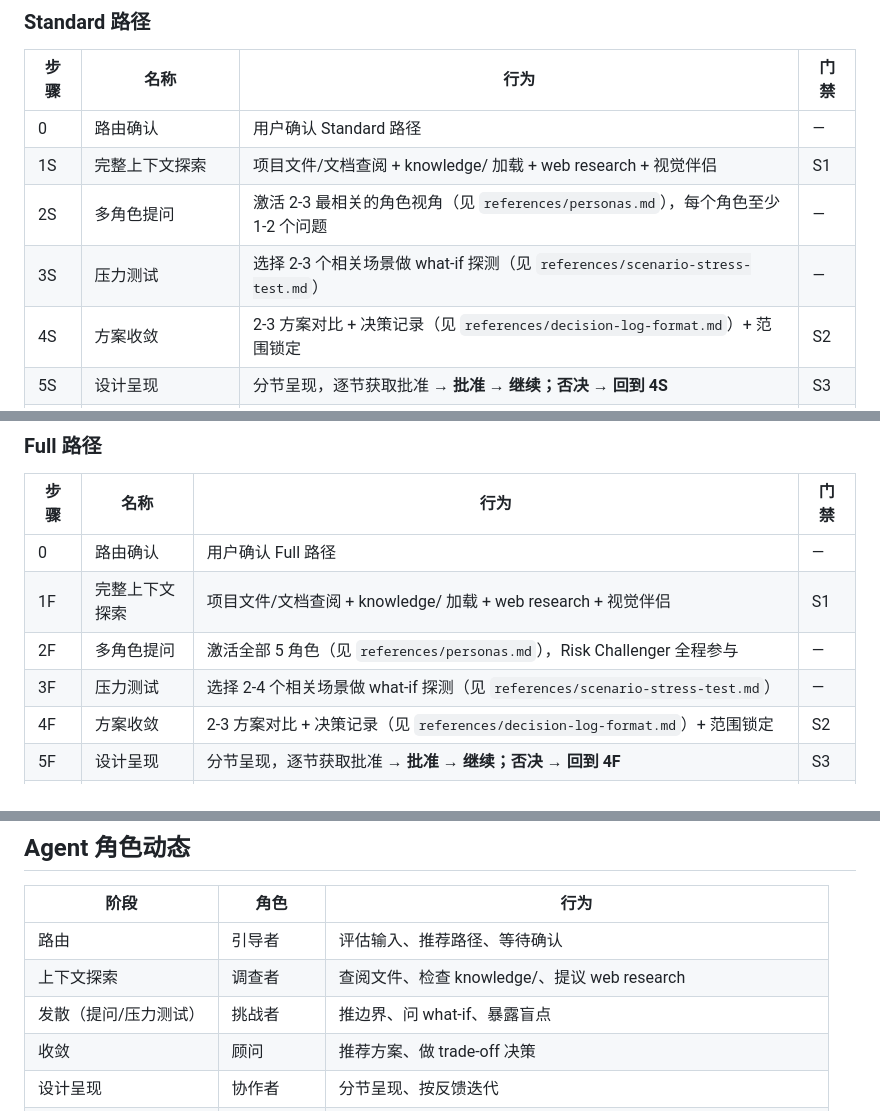
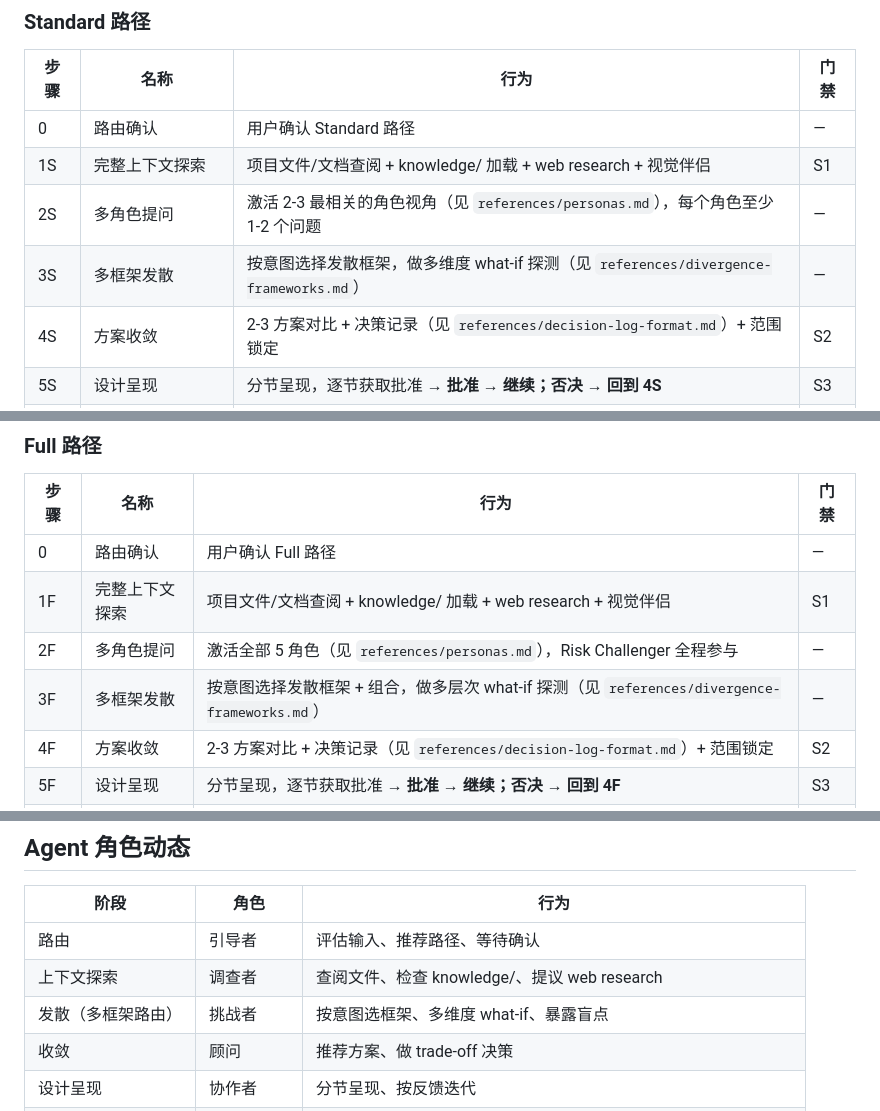
Before and after one commit to SWUNwy/spec-analyze, a Markdown page: SKILL.md, 3 parts joined by grey strips. Drawn GitHub-style.

```diff
--- a/SKILL.md
+++ b/SKILL.md
@@ -146,7 +146,7 @@ spec_analyze_state:
 | 0 | 路由确认 | 用户确认 Standard 路径 | — |
 | 1S | 完整上下文探索 | 项目文件/文档查阅 + knowledge/ 加载 + web research + 视觉伴侣 | S1 |
 | 2S | 多角色提问 | 激活 2-3 最相关的角色视角（见 `references/personas.md`），每个角色至少 1-2 个问题 | — |
-| 3S | 压力测试 | 选择 2-3 个相关场景做 what-if 探测（见 `references/scenario-stress-test.md`） | — |
+| 3S | 多框架发散 | 按意图选择发散框架，做多维度 what-if 探测（见 `references/divergence-frameworks.md`） | — |
 | 4S | 方案收敛 | 2-3 方案对比 + 决策记录（见 `references/decision-log-format.md`）+ 范围锁定 | S2 |
 | 5S | 设计呈现 | 分节呈现，逐节获取批准 → **批准 → 继续；否决 → 回到 4S** | S3 |
 | 6S | 输出 Analysis Report | 输出 Analysis Report + proposal.md 到 `docs/spec-analyze/reports/` | S4 |
@@ -159,7 +159,7 @@ spec_analyze_state:
 | 0 | 路由确认 | 用户确认 Full 路径 | — |
 | 1F | 完整上下文探索 | 项目文件/文档查阅 + knowledge/ 加载 + web research + 视觉伴侣 | S1 |
 | 2F | 多角色提问 | 激活全部 5 角色（见 `references/personas.md`），Risk Challenger 全程参与 | — |
-| 3F | 压力测试 | 选择 2-4 个相关场景做 what-if 探测（见 `references/scenario-stress-test.md`） | — |
+| 3F | 多框架发散 | 按意图选择发散框架 + 组合，做多层次 what-if 探测（见 `references/divergence-frameworks.md`） | — |
 | 4F | 方案收敛 | 2-3 方案对比 + 决策记录（见 `references/decision-log-format.md`）+ 范围锁定 | S2 |
 | 5F | 设计呈现 | 分节呈现，逐节获取批准 → **批准 → 继续；否决 → 回到 4F** | S3 |
 | 6F | 组件枚举 | 列出页面所有交互组件，映射到 `references/annotation-templates.md` 的类型（T1-T11） | S3a |
@@ -407,7 +407,7 @@ digraph spec_analyze_flow {
 |------|------|------|
 | 路由 | 引导者 | 评估输入、推荐路径、等待确认 |
 | 上下文探索 | 调查者 | 查阅文件、检查 knowledge/、提议 web research |
-| 发散（提问/压力测试） | 挑战者 | 推边界、问 what-if、暴露盲点 |
+| 发散（多框架路由） | 挑战者 | 按意图选框架、多维度 what-if、暴露盲点 |
 | 收敛 | 顾问 | 推荐方案、做 trade-off 决策 |
 | 设计呈现 | 协作者 | 分节呈现、按反馈迭代 |
 | **▸ 全程** | **范围监听者** | ① Lightweight 路径监听升级信号（Step 1L 起）<br>② 知识已加载但后续需求偏离知识领域 → 询问是否忽略知识上下文 |
```
Also changed, not shown: other parts of SKILL.md (+1 -1 lines), references/divergence-frameworks.md (added, +279 -0 lines), references/scenario-stress-test.md (deleted, +0 -64 lines).
